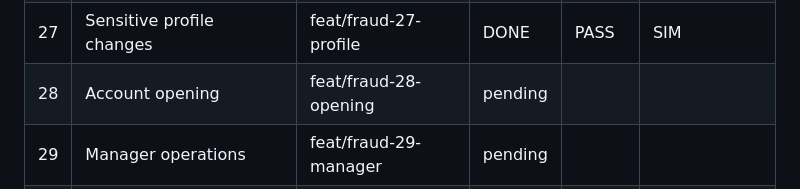
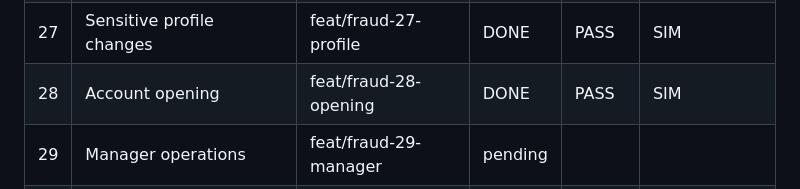
Before and after one commit to gugaucb/bankio, a Markdown page: MEMORY_FRAUD.md, the part around the change. GitHub-like rendering.

Commit message:
docs(fraud): task 28 done — account opening risk (PASS)

```diff
--- a/MEMORY_FRAUD.md
+++ b/MEMORY_FRAUD.md
@@ -34,7 +34,7 @@ Protocolo: DISCOVER → CRITÉRIOS → BRANCH `feat/fraud-XX-*` → IMPLEMENT
 | 25 | Card integration | feat/fraud-25-cards | DONE | PASS | SIM |
 | 26 | Payments integration | feat/fraud-26-payments | DONE | PASS | SIM |
 | 27 | Sensitive profile changes | feat/fraud-27-profile | DONE | PASS | SIM |
-| 28 | Account opening | feat/fraud-28-opening | pending | | |
+| 28 | Account opening | feat/fraud-28-opening | DONE | PASS | SIM |
 | 29 | Manager operations | feat/fraud-29-manager | pending | | |
 | 30 | Insider risk | feat/fraud-30-insider | pending | | |
 | 31 | Fail-safe policies | feat/fraud-31-failsafe | pending | | |
```
